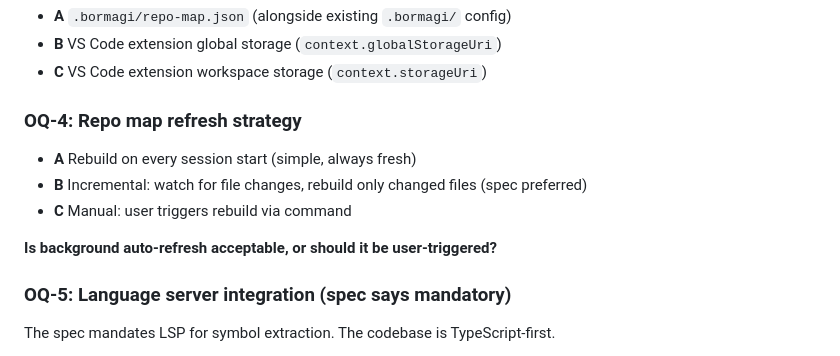
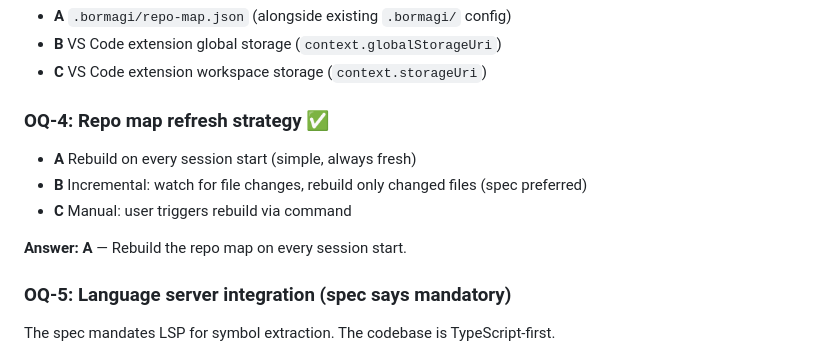
Before and after one commit to M-O-Othman/Bormagi-coding-assistant, a Markdown page: docs/open-questions.md, the part around the change. Drawn GitHub-style.

Commit message:
docs: record OQ-4 answer — rebuild repo map on every session start
https://claude.ai/code/session_0172AQQ6NnyqxeVgpV9ZKSpw

```diff
--- a/docs/open-questions.md
+++ b/docs/open-questions.md
@@ -32,12 +32,12 @@ The spec answers "file-based JSON." Where within the workspace?
 - **B** VS Code extension global storage (`context.globalStorageUri`)
 - **C** VS Code extension workspace storage (`context.storageUri`)
 
-### OQ-4: Repo map refresh strategy
+### OQ-4: Repo map refresh strategy ✅
 - **A** Rebuild on every session start (simple, always fresh)
 - **B** Incremental: watch for file changes, rebuild only changed files (spec preferred)
 - **C** Manual: user triggers rebuild via command
 
-**Is background auto-refresh acceptable, or should it be user-triggered?**
+**Answer: A** — Rebuild the repo map on every session start.
 
 ### OQ-5: Language server integration (spec says mandatory)
 The spec mandates LSP for symbol extraction. The codebase is TypeScript-first.
```
